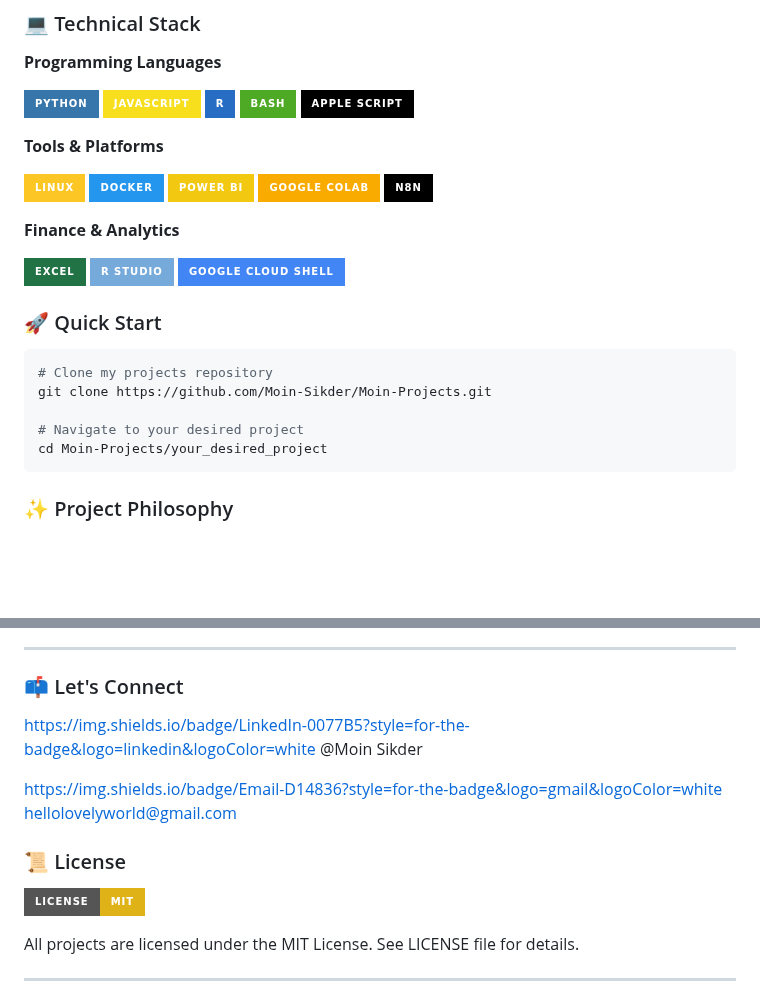
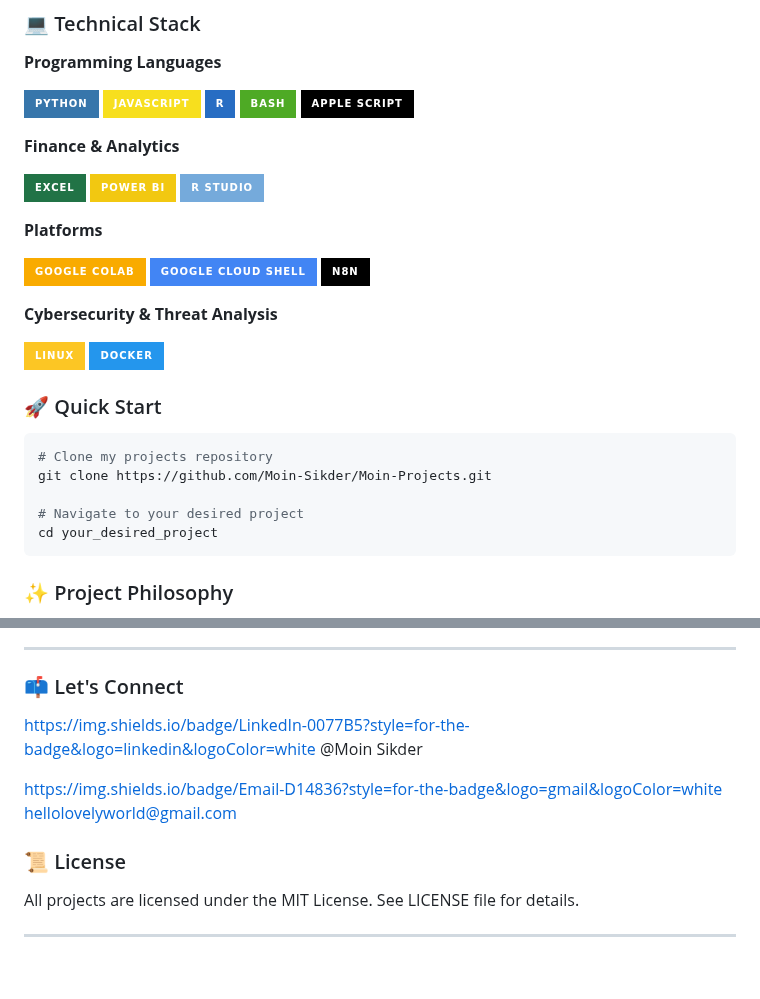
Before and after one commit to Moin-Sikder/Moin-Projects, a Markdown page: README.md, 2 parts joined by grey strips. Rendered like a GitHub page; badges without logos; blank space fills up the shorter version.

````diff
--- a/README.md
+++ b/README.md
@@ -31,19 +31,22 @@ Hello! I'm Moin Sikder, a passionate developer and entrepreneur with expertise s
 [![Bash](https://img.shields.io/badge/Bash-4EAA25?style=for-the-badge&logo=gnu-bash&logoColor=white)](https://www.gnu.org/software/bash/)
 [![Apple Script](https://img.shields.io/badge/Apple%20Script-000000?style=for-the-badge&logo=apple&logoColor=white)](#)
 
-**Tools & Platforms**
+**Finance & Analytics**
+
+[![Excel](https://img.shields.io/badge/Excel-217346?style=for-the-badge&logo=microsoftexcel&logoColor=white)](https://www.microsoft.com/en-us/microsoft-365/excel)
+[![Power BI](https://img.shields.io/badge/Power%20BI-F2C811?style=for-the-badge&logo=powerbi&logoColor=black)](https://powerbi.microsoft.com)
+[![R Studio](https://img.shields.io/badge/R%20Studio-75AADB?style=for-the-badge&logo=rstudio&logoColor=white)](https://rstudio.com)
+
+**Platforms**
+
+[![Google Colab](https://img.shields.io/badge/Google%20Colab-F9AB00?style=for-the-badge&logo=googlecolab&logoColor=white)](https://colab.research.google.com)
+[![Google Cloud Shell](https://img.shields.io/badge/Google%20Cloud%20Shell-4285F4?style=for-the-badge&logo=googlecloud&logoColor=white)](https://cloud.google.com/shell)
+[![n8n](https://img.shields.io/badge/n8n-000000?style=for-the-badge&logo=n8n&logoColor=white)](https://n8n.io)
+
+**Cybersecurity & Threat Analysis**
 
 [![Linux](https://img.shields.io/badge/Linux-FCC624?style=for-the-badge&logo=linux&logoColor=black)](https://linux.org)
 [![Docker](https://img.shields.io/badge/Docker-2496ED?style=for-the-badge&logo=docker&logoColor=white)](https://docker.com)
-[![Power BI](https://img.shields.io/badge/Power%20BI-F2C811?style=for-the-badge&logo=powerbi&logoColor=black)](https://powerbi.microsoft.com)
-[![Google Colab](https://img.shields.io/badge/Google%20Colab-F9AB00?style=for-the-badge&logo=googlecolab&logoColor=white)](https://colab.research.google.com)
-[![n8n](https://img.shields.io/badge/n8n-000000?style=for-the-badge&logo=n8n&logoColor=white)](https://n8n.io)
-
-**Finance & Analytics**
-
-[![Excel](https://img.shields.io/badge/Excel-217346?style=for-the-badge&logo=microsoftexcel&logoColor=white)](https://www.microsoft.com/en-us/microsoft-365/excel)
-[![R Studio](https://img.shields.io/badge/R%20Studio-75AADB?style=for-the-badge&logo=rstudio&logoColor=white)](https://rstudio.com)
-[![Google Cloud Shell](https://img.shields.io/badge/Google%20Cloud%20Shell-4285F4?style=for-the-badge&logo=googlecloud&logoColor=white)](https://cloud.google.com/shell)
 
 ### 🚀 Quick Start
 
@@ -52,7 +55,7 @@ Hello! I'm Moin Sikder, a passionate developer and entrepreneur with expertise s
 git clone https://github.com/Moin-Sikder/Moin-Projects.git
 
 # Navigate to your desired project
-cd Moin-Projects/your_desired_project
+cd your_desired_project
 ```
 
 ### ✨ Project Philosophy
@@ -72,13 +75,13 @@ https://github-readme-stats.vercel.app/api/top-langs/?username=Moin-Sikder&layou
 
 ### 📫 Let's Connect
 
-https://img.shields.io/badge/LinkedIn-0077B5?style=for-the-badge&logo=linkedin&logoColor=white @Moin Sikder
+https://img.shields.io/badge/LinkedIn-0077B5?style=for-the-badge&logo=linkedin&logoColor=white
+@Moin Sikder
 
-https://img.shields.io/badge/Email-D14836?style=for-the-badge&logo=gmail&logoColor=white hellolovelyworld@gmail.com
+https://img.shields.io/badge/Email-D14836?style=for-the-badge&logo=gmail&logoColor=white
+hellolovelyworld@gmail.com
 
 ### 📜 License
-
-[![License: MIT](https://img.shields.io/badge/License-MIT-yellow.svg?style=for-the-badge)](https://opensource.org/licenses/MIT)
 
 All projects are licensed under the MIT License. See LICENSE file for details.
 
````
